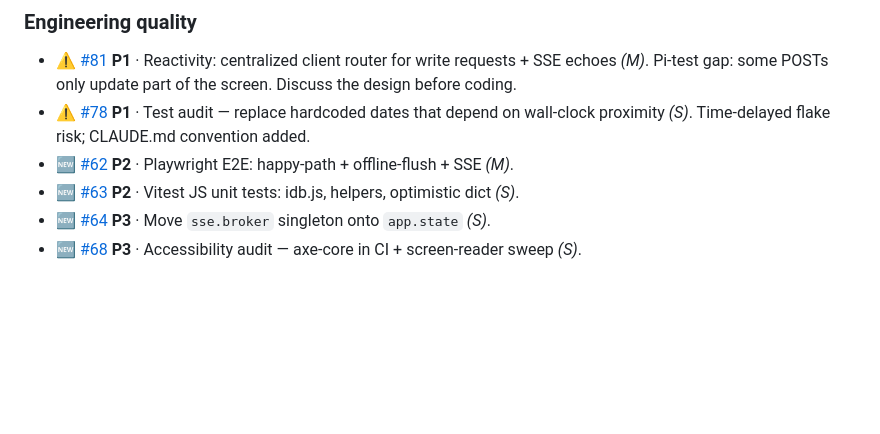
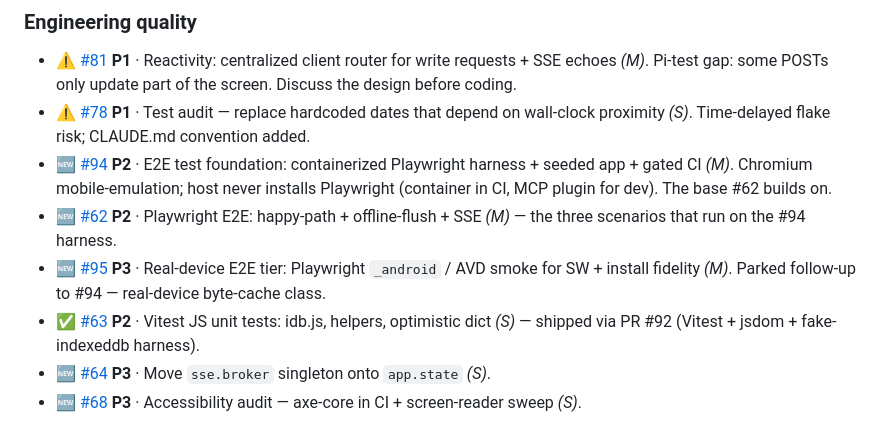
Before and after one commit to Whitehawk2/NBIO_Tracker, a Markdown page: TODO.md, the part around the change. Drawn GitHub-style; blank space fills up the shorter version.

```diff
--- a/TODO.md
+++ b/TODO.md
@@ -448,10 +448,19 @@ v1.2.0 scope tracked in [#76](https://github.com/Whitehawk2/NBIO_Tracker/issues/
 - ⚠️ [#78](https://github.com/Whitehawk2/NBIO_Tracker/issues/78) **P1** ·
   Test audit — replace hardcoded dates that depend on wall-clock proximity
   *(S)*. Time-delayed flake risk; CLAUDE.md convention added.
+- 🆕 [#94](https://github.com/Whitehawk2/NBIO_Tracker/issues/94) **P2** ·
+  E2E test foundation: containerized Playwright harness + seeded app +
+  gated CI *(M)*. Chromium mobile-emulation; host never installs Playwright
+  (container in CI, MCP plugin for dev). The base #62 builds on.
 - 🆕 [#62](https://github.com/Whitehawk2/NBIO_Tracker/issues/62) **P2** ·
-  Playwright E2E: happy-path + offline-flush + SSE *(M)*.
-- 🆕 [#63](https://github.com/Whitehawk2/NBIO_Tracker/issues/63) **P2** ·
-  Vitest JS unit tests: idb.js, helpers, optimistic dict *(S)*.
+  Playwright E2E: happy-path + offline-flush + SSE *(M)* — the three
+  scenarios that run on the #94 harness.
+- 🆕 [#95](https://github.com/Whitehawk2/NBIO_Tracker/issues/95) **P3** ·
+  Real-device E2E tier: Playwright `_android` / AVD smoke for SW + install
+  fidelity *(M)*. Parked follow-up to #94 — real-device byte-cache class.
+- ✅ [#63](https://github.com/Whitehawk2/NBIO_Tracker/issues/63) **P2** ·
+  Vitest JS unit tests: idb.js, helpers, optimistic dict *(S)* — shipped via
+  PR #92 (Vitest + jsdom + fake-indexeddb harness).
 - 🆕 [#64](https://github.com/Whitehawk2/NBIO_Tracker/issues/64) **P3** ·
   Move `sse.broker` singleton onto `app.state` *(S)*.
 - 🆕 [#68](https://github.com/Whitehawk2/NBIO_Tracker/issues/68) **P3** ·
```
Also changed, not shown: CLAUDE.md (+22 -1 lines), README.md (+7 -2 lines).
